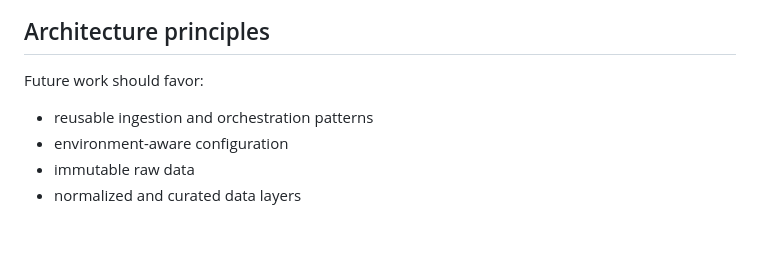
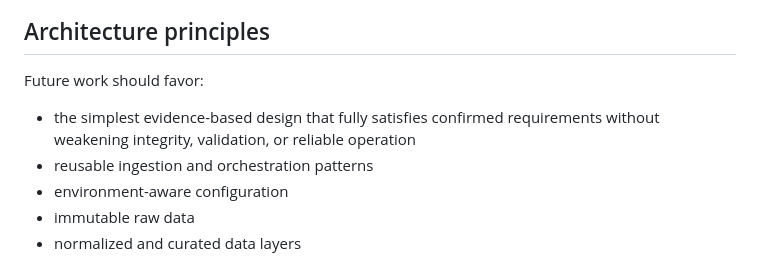
Before and after one commit to epmelito/SaltBytes, a Markdown page: docs/project-charter.md, the part around the change. GitHub-like rendering; blank space fills up the shorter version.

```diff
--- a/docs/project-charter.md
+++ b/docs/project-charter.md
@@ -51,6 +51,8 @@ detailed implementation commitment.
 
 Future work should favor:
 
+- the simplest evidence-based design that fully satisfies confirmed
+  requirements without weakening integrity, validation, or reliable operation
 - reusable ingestion and orchestration patterns
 - environment-aware configuration
 - immutable raw data
```
Also changed, not shown: AGENTS.md (+28 -0 lines).
